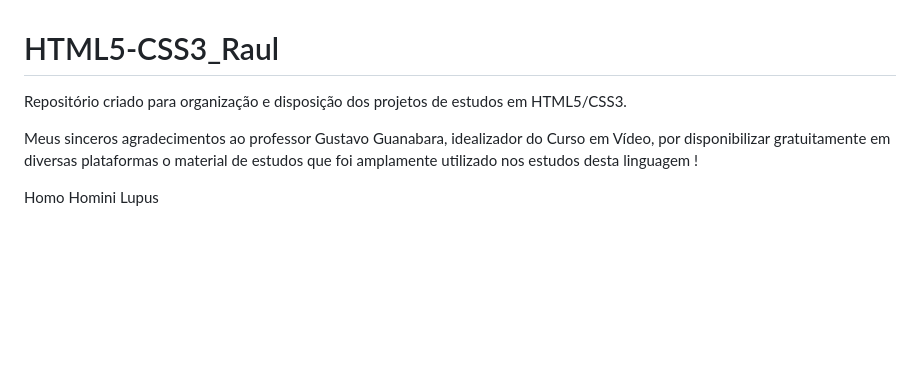
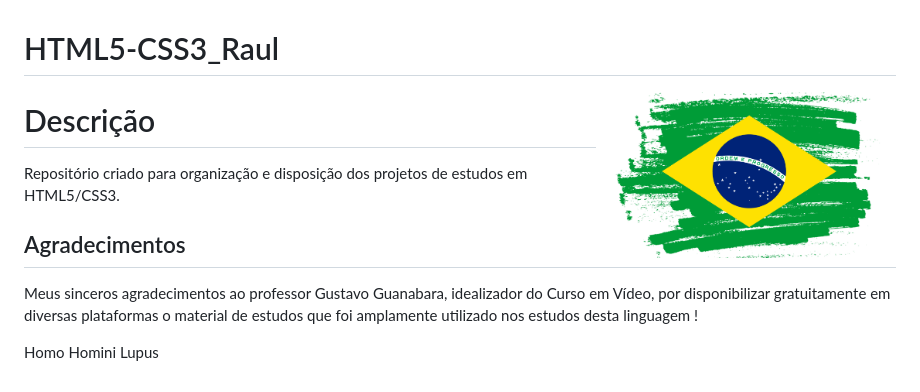
Before and after one commit to RaulErick/HTML5-CSS3_Raul, a Markdown page: README.md, the part around the change. GitHub-like rendering; pictures changed too: bandeiraBrasil.png (added); blank space fills up the shorter version.

Commit message:
Atualizei o README

```diff
--- a/README.md
+++ b/README.md
@@ -1,8 +1,14 @@
 # HTML5-CSS3_Raul
 
- Repositório criado para organização e disposição dos projetos de estudos em HTML5/CSS3.
+ <img src="bandeiraBrasil.png" align="right" width="300">
+
+# Descrição
+
+Repositório criado para organização e disposição dos projetos de estudos em HTML5/CSS3.
+
+
+## Agradecimentos
 
 Meus sinceros agradecimentos ao professor Gustavo Guanabara, idealizador do Curso em Vídeo, por disponibilizar gratuitamente em diversas plataformas o material de estudos que foi amplamente utilizado nos estudos desta linguagem !
 
-
  Homo Homini Lupus
```
